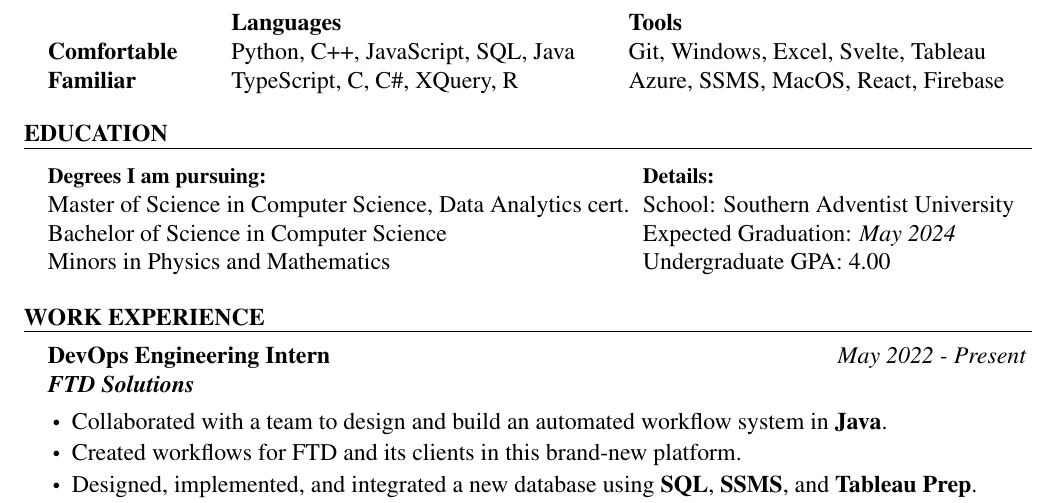
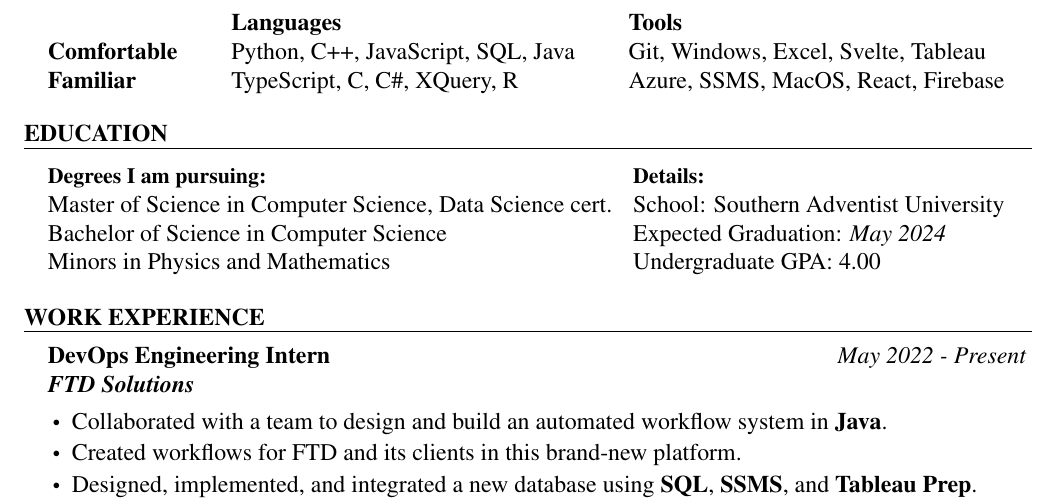
Before and after one commit to MatousAc/resume, a LaTeX CV (resume.tex, which reads content/education.tex): part of page 1 of 2, cut so that both start at the same text. Compiled offline with pdfLaTeX.

Commit message:
better alignment in education

```diff
--- a/content/education.tex
+++ b/content/education.tex
@@ -6,10 +6,10 @@
 % \end{rSection}
 
 \begin{rSection}{Education}
-  \begin{vwcol}[widths={0.6,0.4},
+  \begin{vwcol}[widths={0.59,0.41},
       sep=0.2cm, justify=flush,rule=0pt,indent=1em]
     {\bf\small Degrees I am pursuing:}\\
-    Master of Science in Computer Science, Data Analytics cert.\\
+    Master of Science in Computer Science, Data Science cert.\\
     Bachelor of Science in Computer Science\\
     Minors in Physics and Mathematics\\
     {\bf\small Details:}\\
```
Also changed, not shown: resume.pdf, 3 other files.
